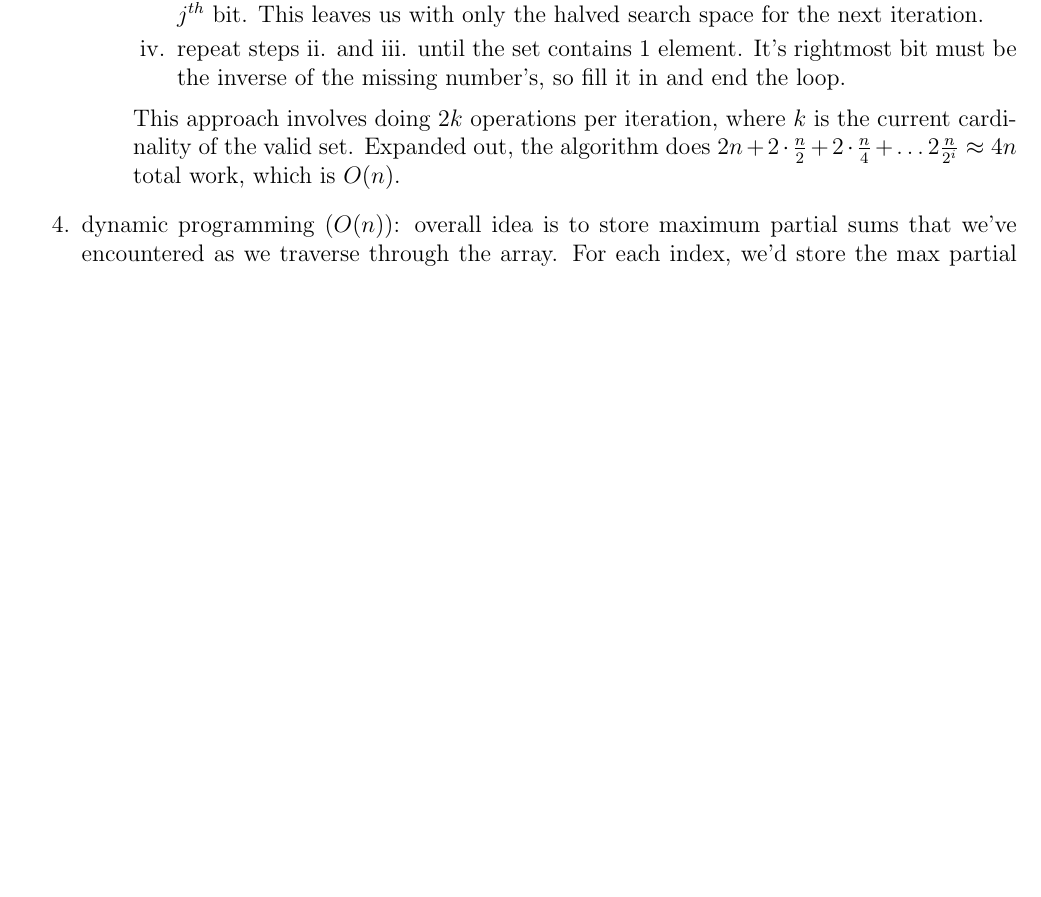
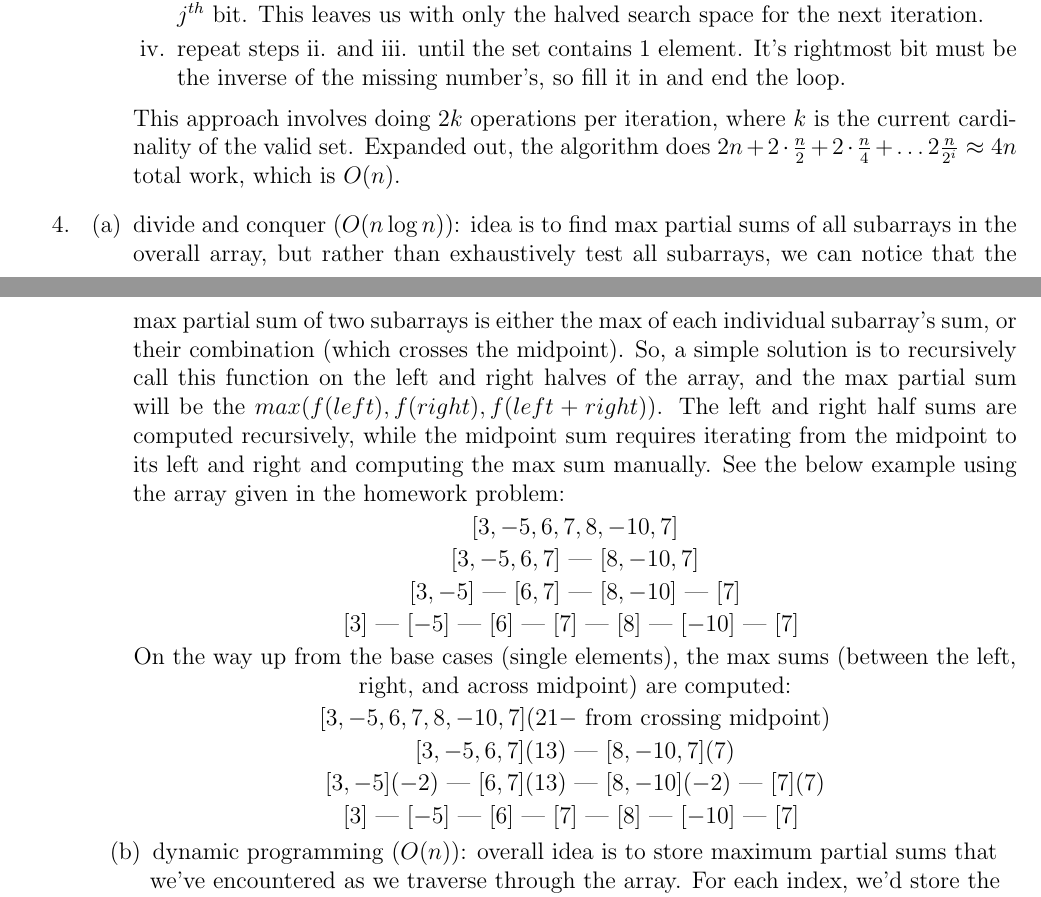
Before and after one commit to kobeeraveendran/cot5405, a LaTeX problem sheet (hw/hw1/hw1.tex): part of page 4 of 6 before the commit and two parts of pages 4 and 5 of 7 after it, the two joined at a grey line, cut so that both start at the same text, the shorter picture padded with empty space. Compiled offline with pdfLaTeX.

Commit message:
add temp divide and conquer solution

```diff
--- a/hw/hw1/hw1.tex
+++ b/hw/hw1/hw1.tex
@@ -296,7 +296,44 @@
         total work, which is $O(n)$.
 
     \end{enumerate}
-    \item dynamic programming ($O(n)$):
+
+    \item
+
+    \begin{enumerate}
+        \item divide and conquer ($O(n\log n)$):
+        idea is to find max partial sums of all subarrays in the overall array, but rather than
+        exhaustively test all subarrays, we can notice that the max partial sum of two subarrays is
+        either the max of each individual subarray's sum, or their combination (which crosses the midpoint).
+        So, a simple solution is to recursively call this function on the left and right halves of the array, and
+        the max partial sum will be the $max(f(left), f(right), f(left + right))$. The left and right half sums
+        are computed recursively, while the midpoint sum requires iterating from the midpoint to its left
+        and right and computing the max sum manually. See the below example using the array given in the homework problem:
+
+        \centering{
+            $[3, -5, 6, 7, 8, -10, 7]$
+
+            $[3, -5, 6, 7]$ | $[8, -10, 7]$
+
+            $[3, -5]$ | $[6, 7]$ | $[8, -10]$ | $[7]$
+
+            $[3]$ | $[-5]$ | $[6]$ | $[7]$ | $[8]$ | $[-10]$ | $[7]$
+        }
+
+        On the way up from the base cases (single elements), the max sums (between the left, right, and across midpoint)
+        are computed:
+
+        \centering{
+            $[3, -5, 6, 7, 8, -10, 7] (21 -$ from crossing midpoint$)$
+
+            $[3, -5, 6, 7] (13)$ | $[8, -10, 7] (7)$
+
+            $[3, -5] (-2)$ | $[6, 7] (13)$ | $[8, -10] (-2)$ | $[7](7)$
+
+            $[3]$ | $[-5]$ | $[6]$ | $[7]$ | $[8]$ | $[-10]$ | $[7]$
+        }
+
+        \item
+        dynamic programming ($O(n)$):
         overall idea is to store maximum partial sums that we've encountered as we traverse through the array. For each index,
         we'd store the max partial sum if the ending index, $k$, were to be at that index, and also track the starting index,
         $j$, of each max partial sum's subarray. At each index, we will decide whether to ``continue'' the subarray if the
```
Also changed, not shown: hw/hw1/hw1.pdf, hw/hw1/hw1.tex (2 more changed lines), 4 other files. Lines whose indentation alone changed are shown as unchanged.
